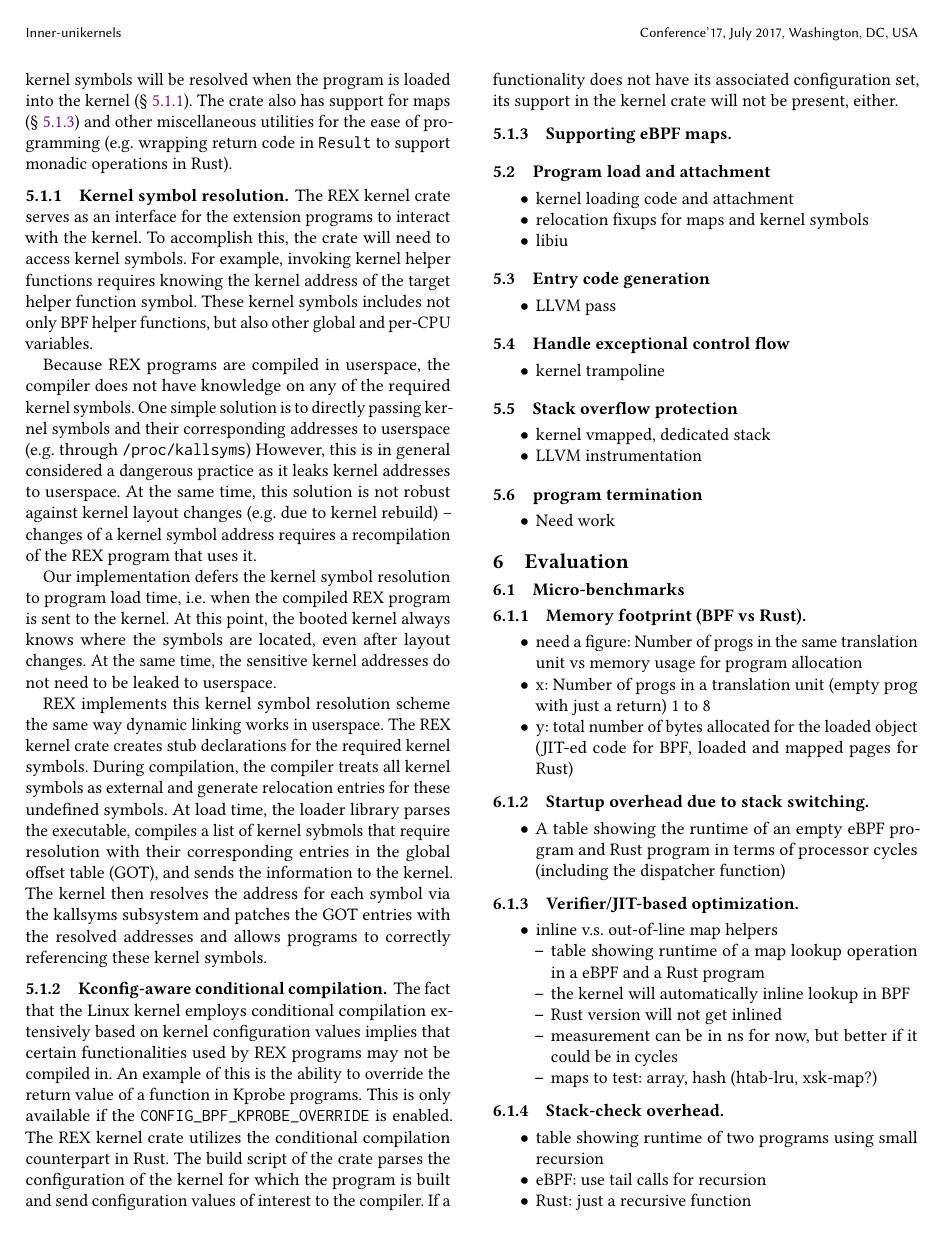
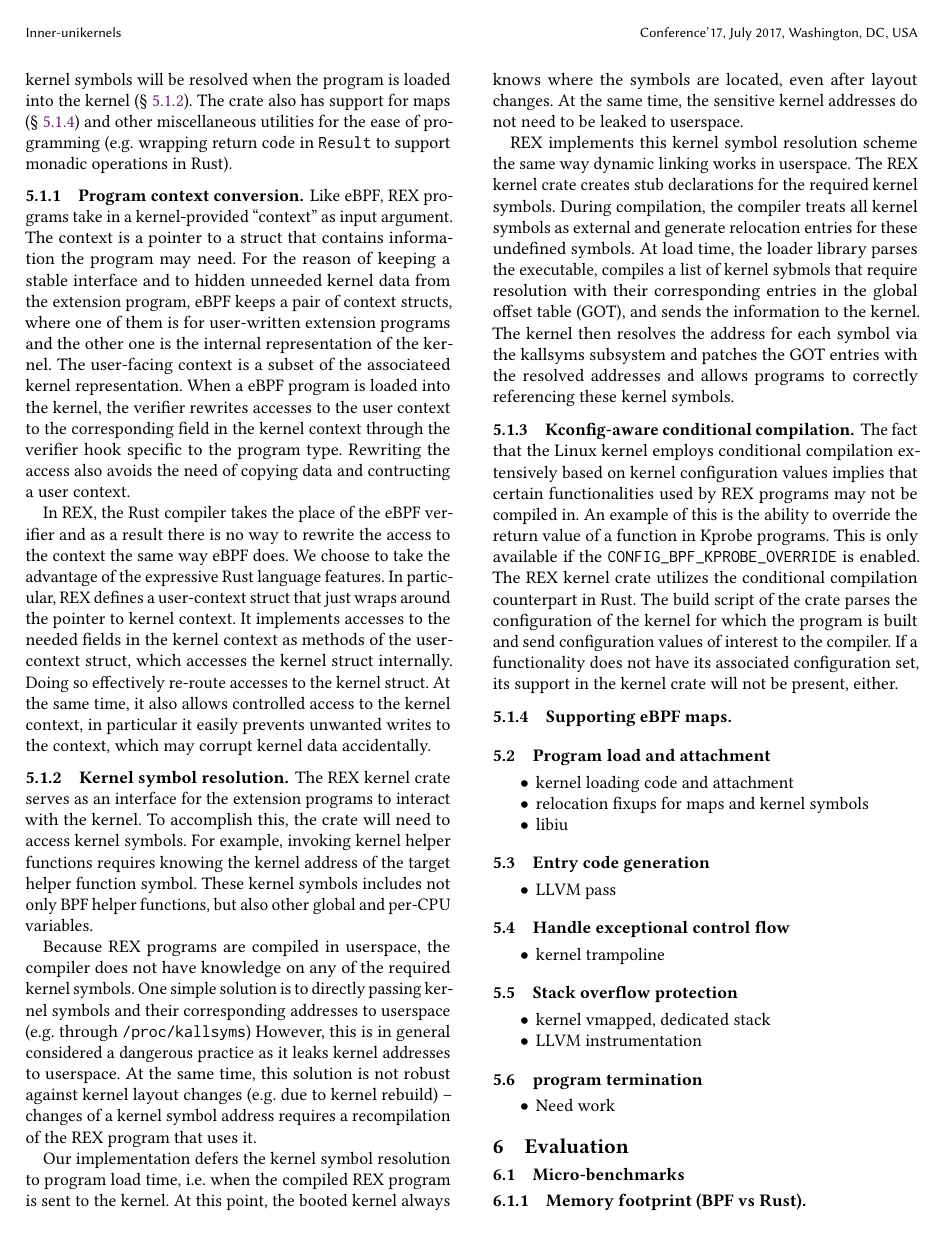
Before and after one commit to upgautamvt/publish-paper, a LaTeX paper (paper.tex, which reads impl.tex): page 7 of 8 before the commit and page 7 of 9 after it. Compiled offline with pdfLaTeX.

Commit message:
context conversion
Signed-off-by: Jinghao Jia <jinghao7@illinois.edu>

```diff
--- a/impl.tex
+++ b/impl.tex
@@ -62,6 +62,36 @@ The actual definition of the kernel symbols will be resolved when the program
 The crate also has support for maps (\S~\ref{impl:crate:map}) and other
     miscellaneous utilities for the ease of programming (e.g. wrapping return
     code in \texttt{Result} to support monadic operations in Rust).
+
+\subsubsection{Program context conversion}
+Like eBPF, \projname{} programs take in a kernel-provided ``context'' as input
+    argument.
+The context is a pointer to a struct that contains information the program may
+    need.
+For the reason of keeping a stable interface and to hidden unneeded kernel
+    data from the extension program, eBPF keeps a pair of context structs,
+    where one of them is for user-written extension programs and the other one
+    is the internal representation of the kernel.
+The user-facing context is a subset of the associateed kernel
+    representation.
+When a eBPF program is loaded into the kernel, the verifier rewrites accesses
+    to the user context to the corresponding field in the kernel context
+    through the verifier hook specific to the program type.
+Rewriting the access also avoids the need of copying data and contructing a
+    user context.
+
+In \projname{}, the Rust compiler takes the place of the eBPF verifier and as
+    a result there is no way to rewrite the access to the context the same
+    way eBPF does.
+We choose to take the advantage of the expressive Rust language features.
+In particular, \projname{} defines a user-context struct that just wraps around
+    the pointer to kernel context.
+It implements accesses to the needed fields in the kernel context as methods of
+    the user-context struct, which accesses the kernel struct internally.
+Doing so effectively re-route accesses to the kernel struct.
+At the same time, it also allows controlled access to the kernel context, in
+    particular it easily prevents unwanted writes to the context, which may
+    corrupt kernel data accidentally.
 
 \subsubsection{Kernel symbol resolution}
 \label{impl:crate:symbol-resolv}
```
